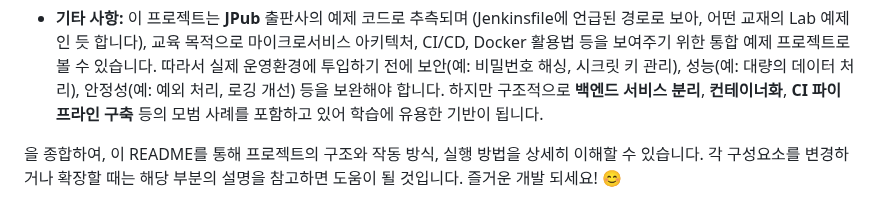
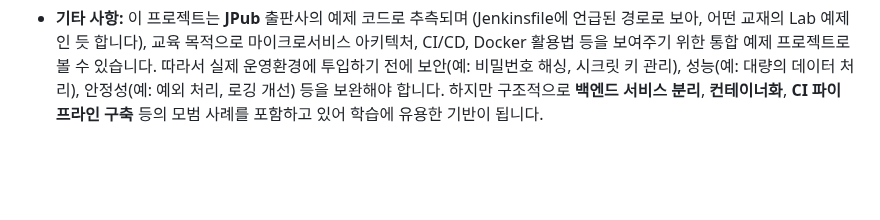
Before and after one commit to moveho/jpub-myrepo, a Markdown page: README.md, the part around the change. Drawn GitHub-style; blank space fills up the shorter version.

```diff
--- a/README.md
+++ b/README.md
@@ -146,5 +146,3 @@ Docker 사용이 어려운 경우, 각 서비스를 로컬 머신에서 직접
 * **테스트:** 현재 저장소에는 별도의 테스트 코드 (예: 유닛테스트나 통합테스트)가 포함되어 있지 않습니다. 개발 시 수동으로 각 기능을 테스트해야 합니다. 추후 Flask의 테스트 클라이언트를 이용한 테스트 코드 작성이나 Postman을 활용한 API 테스트 등을 고려해볼 수 있습니다.
 
 * **기타 사항:** 이 프로젝트는 **JPub** 출판사의 예제 코드로 추측되며 (Jenkinsfile에 언급된 경로로 보아, 어떤 교재의 Lab 예제인 듯 합니다), 교육 목적으로 마이크로서비스 아키텍처, CI/CD, Docker 활용법 등을 보여주기 위한 통합 예제 프로젝트로 볼 수 있습니다. 따라서 실제 운영환경에 투입하기 전에 보안(예: 비밀번호 해싱, 시크릿 키 관리), 성능(예: 대량의 데이터 처리), 안정성(예: 예외 처리, 로깅 개선) 등을 보완해야 합니다. 하지만 구조적으로 **백엔드 서비스 분리**, **컨테이너화**, **CI 파이프라인 구축** 등의 모범 사례를 포함하고 있어 학습에 유용한 기반이 됩니다.
-
-을 종합하여, 이 README를 통해 프로젝트의 구조와 작동 방식, 실행 방법을 상세히 이해할 수 있습니다. 각 구성요소를 변경하거나 확장할 때는 해당 부분의 설명을 참고하면 도움이 될 것입니다. 즐거운 개발 되세요! 😊
```
